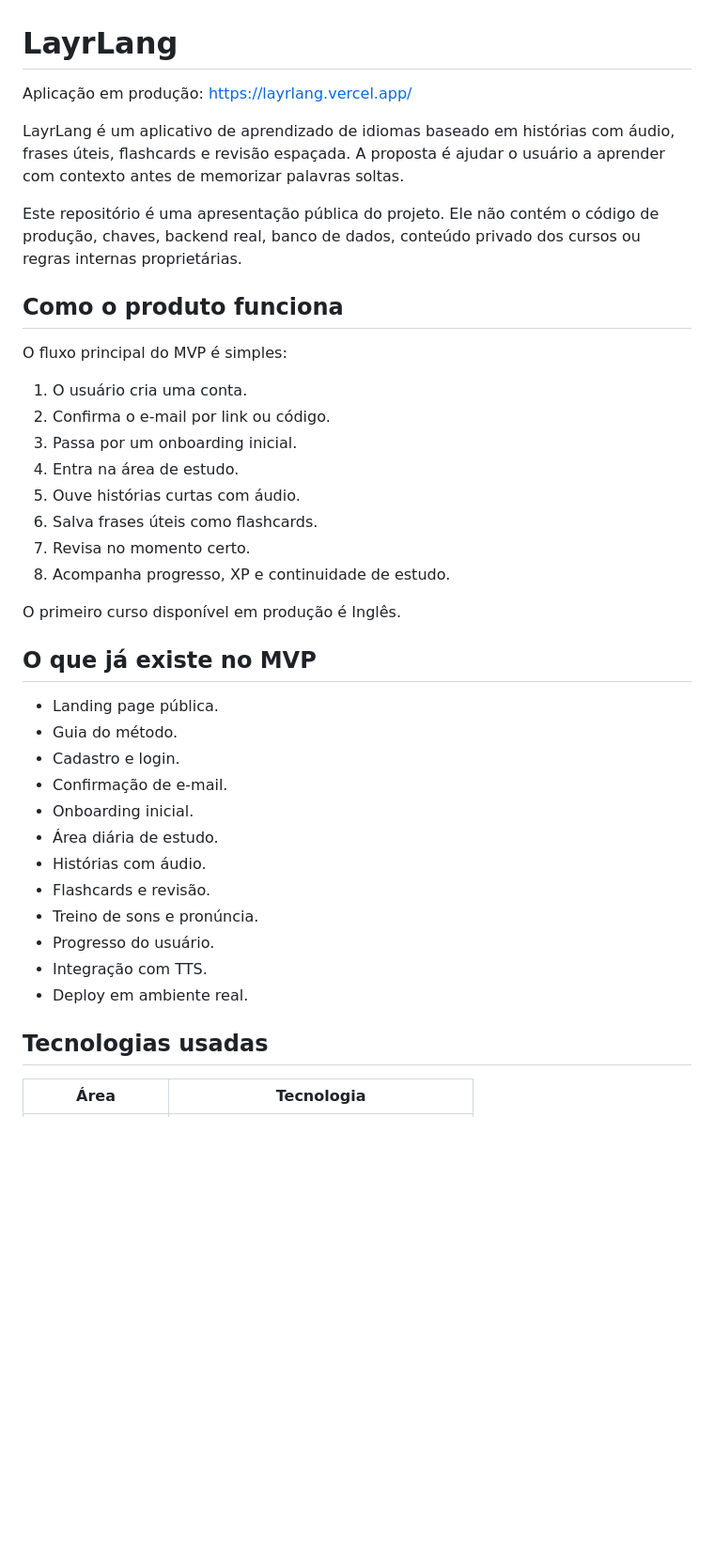
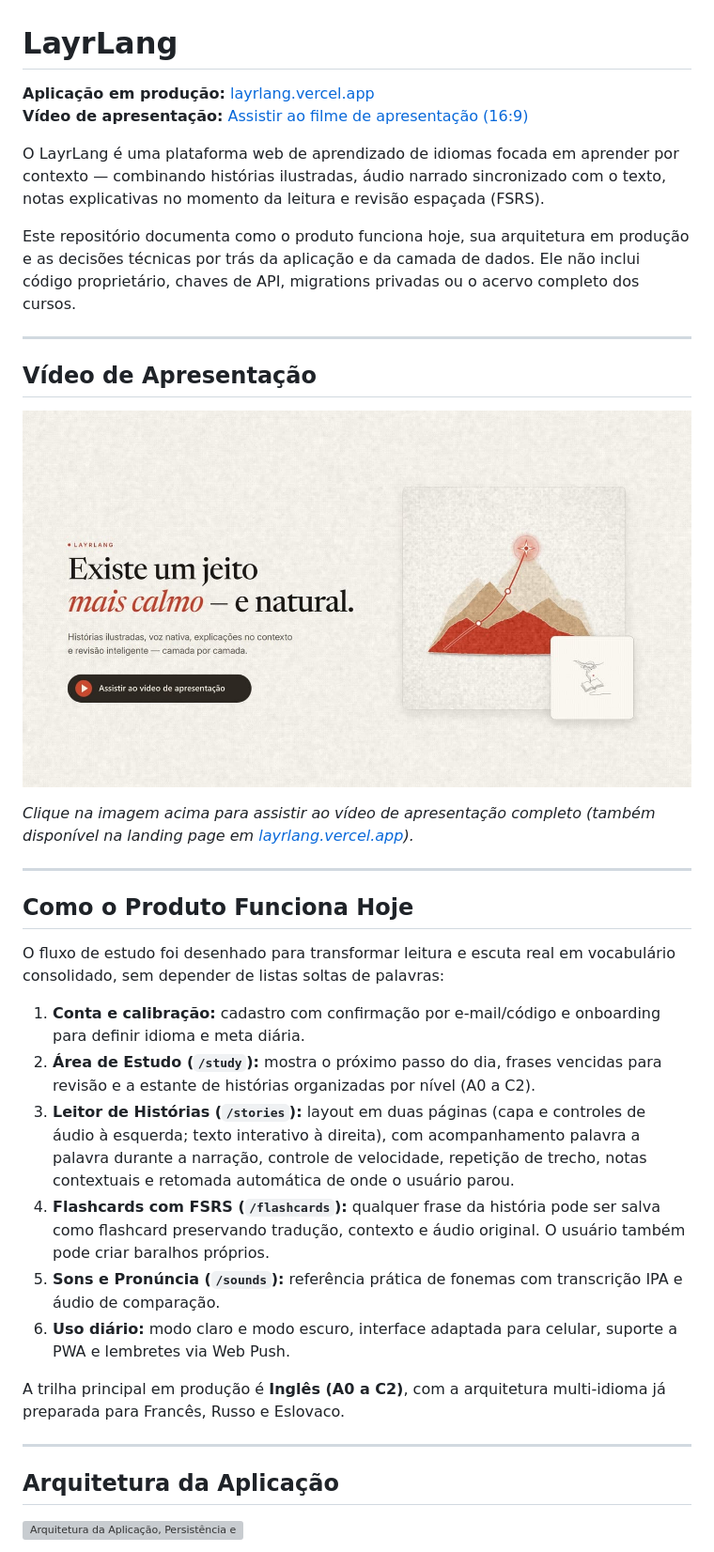
Before and after one commit to OtavioB9/layrlang-showcase, a Markdown page: README.md, the part around one of its changes. Shown at 94% size. GitHub-like rendering; pictures changed too: assets/layrlang-video-cover.jpg (added); blank space fills up the shorter version; grey boxes are pictures that could not be loaded.

Commit message:
docs: atualizar showcase com produto atual, arquitetura editorial, decisões técnicas e vídeo

```diff
--- a/README.md
+++ b/README.md
@@ -1,41 +1,38 @@
 # LayrLang
 
-Aplicação em produção: https://layrlang.vercel.app/
+**Aplicação em produção:** [layrlang.vercel.app](https://layrlang.vercel.app/)
+**Vídeo de apresentação:** [Assistir ao filme de apresentação (16:9)](https://layrlang.vercel.app/video/layrlang-film-16x9.mp4)
 
-LayrLang é um aplicativo de aprendizado de idiomas baseado em histórias com áudio, frases úteis, flashcards e revisão espaçada. A proposta é ajudar o usuário a aprender com contexto antes de memorizar palavras soltas.
+O LayrLang é uma plataforma web de aprendizado de idiomas focada em aprender por contexto — combinando histórias ilustradas, áudio narrado sincronizado com o texto, notas explicativas no momento da leitura e revisão espaçada (FSRS).
 
-Este repositório é uma apresentação pública do projeto. Ele não contém o código de produção, chaves, backend real, banco de dados, conteúdo privado dos cursos ou regras internas proprietárias.
+Este repositório documenta como o produto funciona hoje, sua arquitetura em produção e as decisões técnicas por trás da aplicação e da camada de dados. Ele não inclui código proprietário, chaves de API, migrations privadas ou o acervo completo dos cursos.
 
-## Como o produto funciona
+---
 
-O fluxo principal do MVP é simples:
+## Vídeo de Apresentação
 
-1. O usuário cria uma conta.
-2. Confirma o e-mail por link ou código.
-3. Passa por um onboarding inicial.
-4. Entra na área de estudo.
-5. Ouve histórias curtas com áudio.
-6. Salva frases úteis como flashcards.
-7. Revisa no momento certo.
-8. Acompanha progresso, XP e continuidade de estudo.
+[![Vídeo de apresentação do LayrLang](./assets/layrlang-video-cover.jpg)](https://layrlang.vercel.app/video/layrlang-film-16x9.mp4)
 
-O primeiro curso disponível em produção é Inglês.
+*Clique na imagem acima para assistir ao vídeo de apresentação completo (também disponível na landing page em [layrlang.vercel.app](https://layrlang.vercel.app/)).*
 
-## O que já existe no MVP
+---
 
-- Landing page pública.
-- Guia do método.
-- Cadastro e login.
-- Confirmação de e-mail.
-- Onboarding inicial.
-- Área diária de estudo.
-- Histórias com áudio.
-- Flashcards e revisão.
-- Treino de sons e pronúncia.
-- Progresso do usuário.
-- Integração com TTS.
-- Deploy em ambiente real.
+## Como o Produto Funciona Hoje
 
-## Tecnologias usadas
+O fluxo de estudo foi desenhado para transformar leitura e escuta real em vocabulário consolidado, sem depender de listas soltas de palavras:
 
-| Área | Tecnologia |
+1. **Conta e calibração:** cadastro com confirmação por e-mail/código e onboarding para definir idioma e meta diária.
+2. **Área de Estudo (`/study`):** mostra o próximo passo do dia, frases vencidas para revisão e a estante de histórias organizadas por nível (A0 a C2).
+3. **Leitor de Histórias (`/stories`):** layout em duas páginas (capa e controles de áudio à esquerda; texto interativo à direita), com acompanhamento palavra a palavra durante a narração, controle de velocidade, repetição de trecho, notas contextuais e retomada automática de onde o usuário parou.
+4. **Flashcards com FSRS (`/flashcards`):** qualquer frase da história pode ser salva como flashcard preservando tradução, contexto e áudio original. O usuário também pode criar baralhos próprios.
+5. **Sons e Pronúncia (`/sounds`):** referência prática de fonemas com transcrição IPA e áudio de comparação.
+6. **Uso diário:** modo claro e modo escuro, interface adaptada para celular, suporte a PWA e lembretes via Web Push.
+
+A trilha principal em produção é **Inglês (A0 a C2)**, com a arquitetura multi-idioma já preparada para Francês, Russo e Eslovaco.
+
+---
+
+## Arquitetura da Aplicação
+
+![Arquitetura da Aplicação, Persistência e Segurança](./assets/architecture-system.png)
+
```
Also changed, not shown: other parts of README.md (+55 -46 lines), 2 other files.
